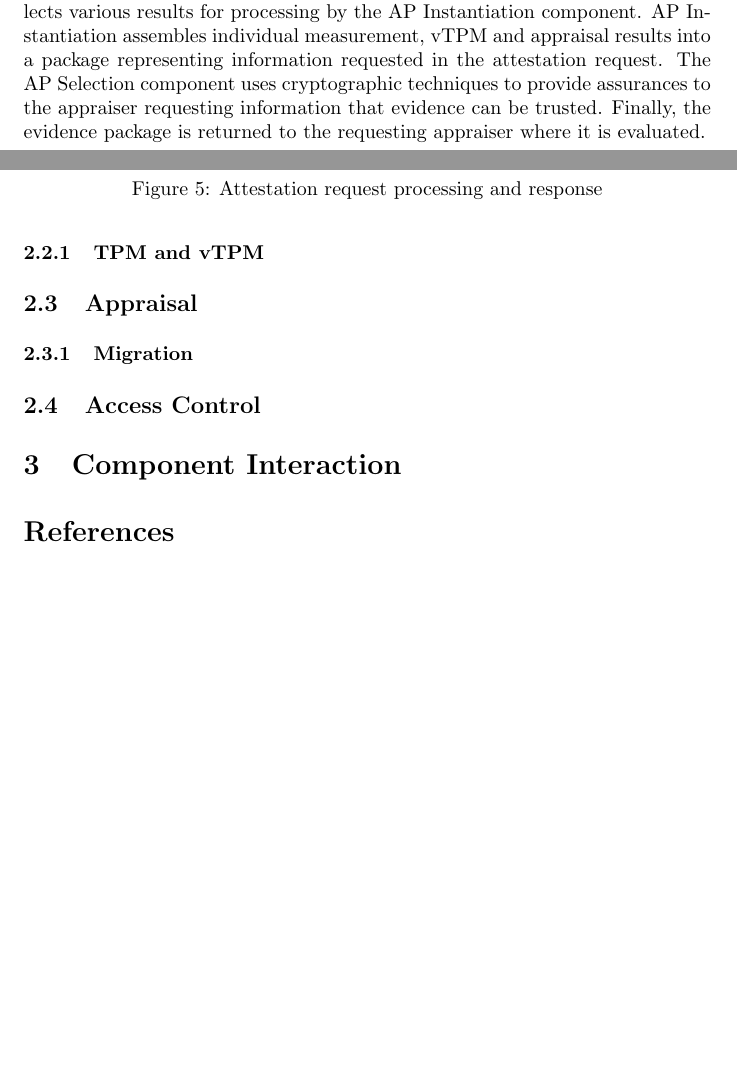
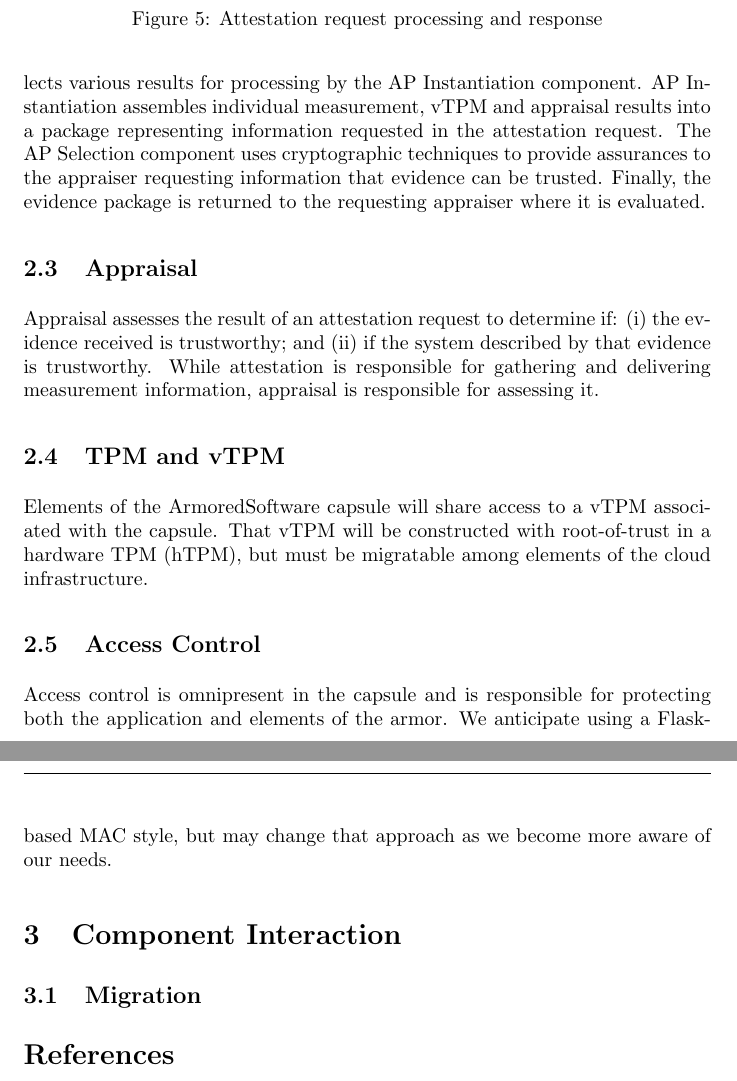
Before and after one commit to armoredsoftware/doc, a LaTeX paper (as-architecture/architecture.tex): two parts of pages 5 and 6 of 6 before the commit and two parts of pages 6 and 7 of 7 after it, joined at a grey line, cut so that both start at the same text, the shorter picture padded with empty space. Compiled offline with pdfLaTeX.

Commit message:
updating system figure and inclusion in document

```diff
--- a/as-architecture/architecture.tex
+++ b/as-architecture/architecture.tex
@@ -6,8 +6,10 @@
 \usepackage{graphicx}
 \usepackage{url}
 \usepackage{fancyhdr}
+\pagestyle{fancy}
 \usepackage{trust}
-\pagestyle{fancy}
+\usepackage{subfigure}
+\usepackage{ifthen}
 
 \usepackage{tikz}
 \usetikzlibrary{arrows,shadows}
@@ -19,13 +21,6 @@
 \cfoot{\thepage}
 
 
-\newtheorem{conjecture}{Conjecture}
-\newtheorem{obligation}{Obligation}
-\newtheorem{definition}{Definition}
-
-
-\usepackage{subfigure}
-\usepackage{ifthen}
 \newboolean{submission}  %%set to true for the submission version
 \setboolean{submission}{false}
 %\setboolean{submission}{true}
@@ -35,9 +30,11 @@
 { \newcommand{\todo}[1]{ % show todo
    \marginpar{\raggedright\footnotesize{#1}}
                }}
+\newcommand{\squash}{\parskip=0pt\itemsep=0pt}
 
 \parskip=\medskipamount
 \parindent=0pt
+
 
 \bibliographystyle{abbrvnat}
 
@@ -219,22 +229,31 @@ appraiser requesting information that evidence can be trusted.
 Finally, the evidence package is returned to the requesting appraiser
 where it is evaluated.
 
-% \begin{figure}[hbtp]
-%   \centering
-%   \includegraphics[width=0.50\textwidth]{figures/attestation-2.pdf}
-%   \caption{Attestation evidence processing}
-%   \label{fig:attestation-2}
-% \end{figure}
-
-\subsubsection{TPM and vTPM}
-
 \subsection{Appraisal}
 
-\subsubsection{Migration}
+Appraisal assesses the result of an attestation request to determine
+if: (i) the evidence received is trustworthy; and (ii) if the
+system described by that evidence is trustworthy.  While attestation
+is responsible for gathering and delivering measurement information,
+appraisal is responsible for assessing it.
+
+\subsection{TPM and vTPM}
+
+Elements of the ArmoredSoftware capsule will share access to a vTPM
+associated with the capsule.  That vTPM will be constructed with
+root-of-trust in a hardware TPM (hTPM), but must be migratable among
+elements of the cloud infrastructure.
 
 \subsection{Access Control}
 
+Access control is omnipresent in the capsule and is responsible for
+protecting both the application and elements of the armor.  We
+anticipate using a Flask-based MAC style, but may change that approach
+as we become more aware of our needs.
+
 \section{Component Interaction}
+
+\subsection{Migration}
 
 \appendix
 
```
Also changed, not shown: as-architecture/figures/system.pdf, as-architecture/architecture.tex (25 more changed lines), 1 other file.
